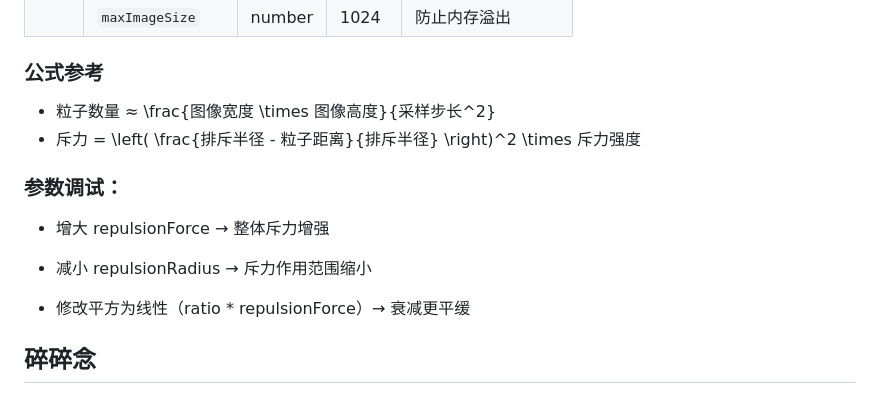
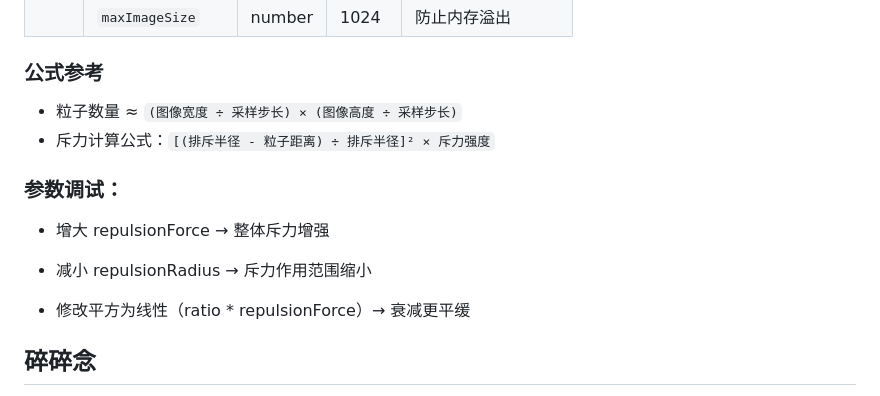
Before and after one commit to ztxing462/FlowingPoints, a Markdown page: README.md, the part around the change. Drawn GitHub-style.

Commit message:
增加文档

```diff
--- a/README.md
+++ b/README.md
@@ -99,8 +99,8 @@ const CONFIG = {
 
 
 ### 公式参考
-   - 粒子数量 ≈ \frac{图像宽度 \times 图像高度}{采样步长^2}
-   - 斥力 = \left( \frac{排斥半径 - 粒子距离}{排斥半径} \right)^2 \times 斥力强度
+   - 粒子数量 ≈ `(图像宽度 ÷ 采样步长) × (图像高度 ÷ 采样步长)`
+   - 斥力计算公式：`[(排斥半径 - 粒子距离) ÷ 排斥半径]² × 斥力强度`
 
 ### 参数调试：
 
@@ -109,7 +109,6 @@ const CONFIG = {
    - 减小 repulsionRadius → 斥力作用范围缩小
 
    - 修改平方为线性（ratio * repulsionForce）→ 衰减更平缓
-
 
 
 
```
